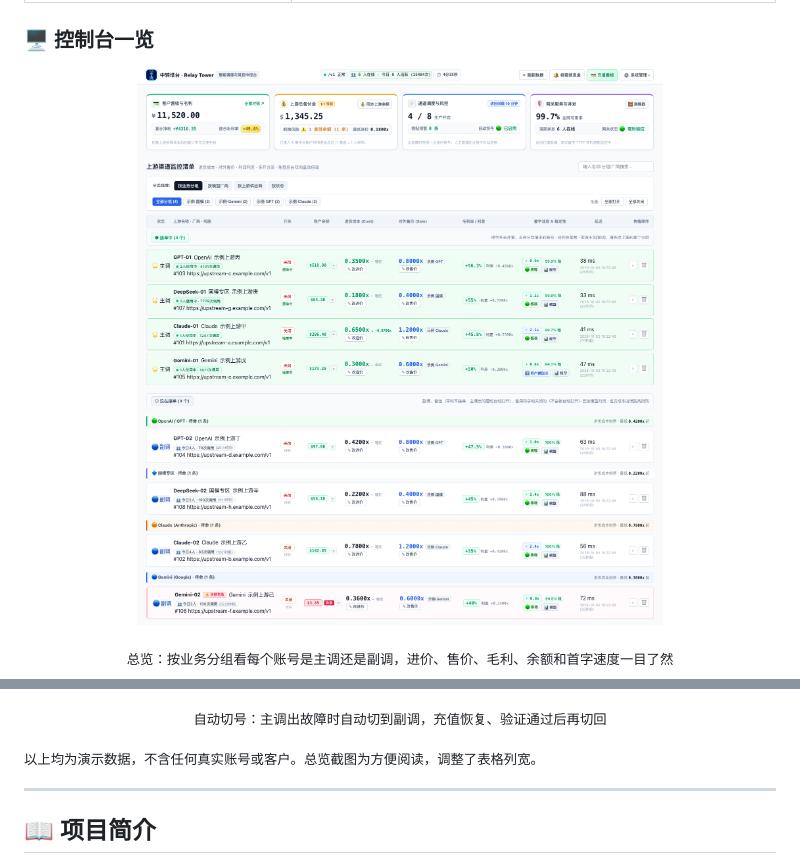
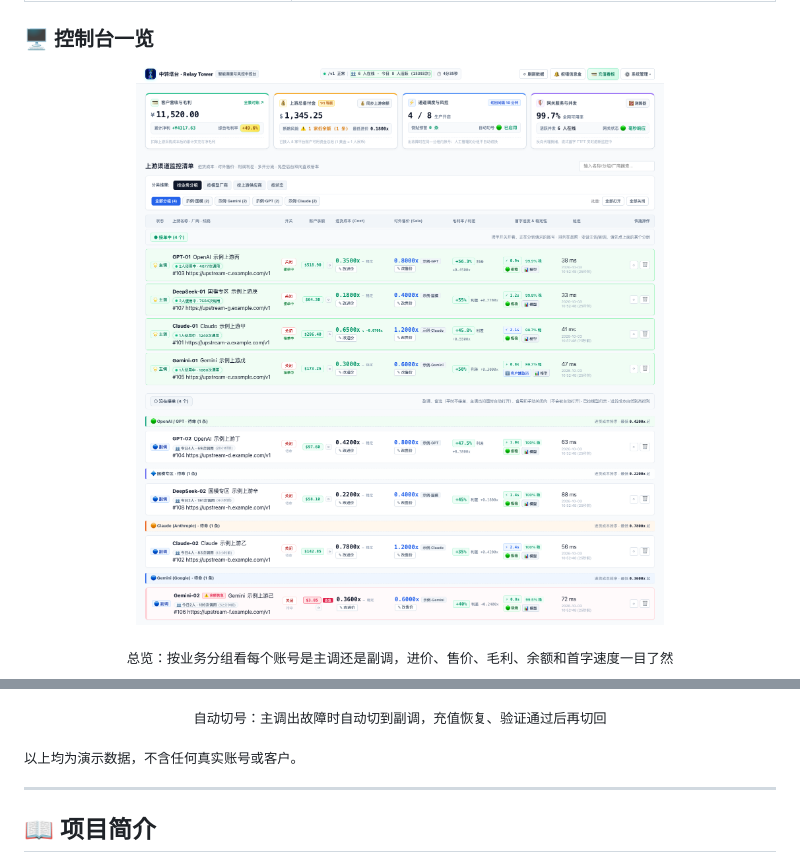
Before and after one commit to oisano11/relay-tower, a Markdown page: README.md, 2 parts joined by grey strips. Drawn GitHub-style; pictures changed too: assets/screenshot-console-overview.png.

```diff
--- a/README.md
+++ b/README.md
@@ -54,7 +54,7 @@
 </p>
 <p align="center"><sub>自动切号：主调出故障时自动切到副调，充值恢复、验证通过后再切回</sub></p>
 
-<sub>以上均为演示数据，不含任何真实账号或客户。总览截图为方便阅读，调整了表格列宽。</sub>
+<sub>以上均为演示数据，不含任何真实账号或客户。</sub>
 
 ---
 
```
Also changed, not shown: README_EN.md (+1 -1 lines).
